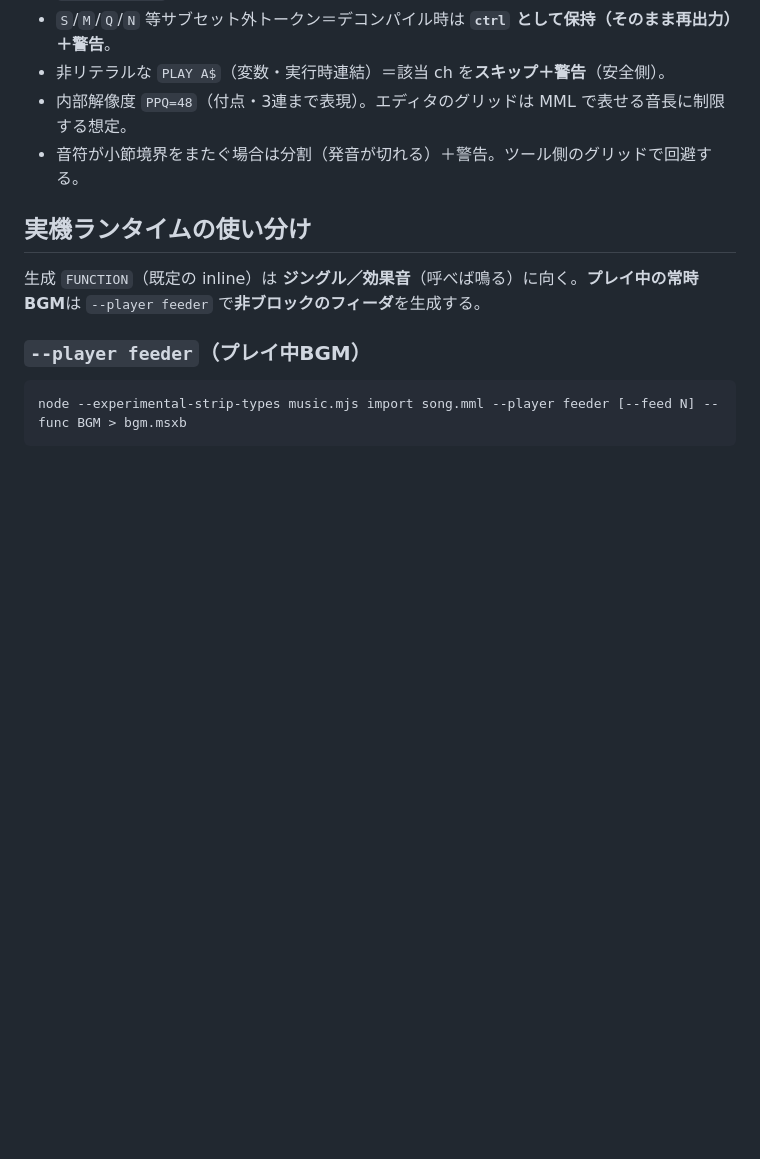
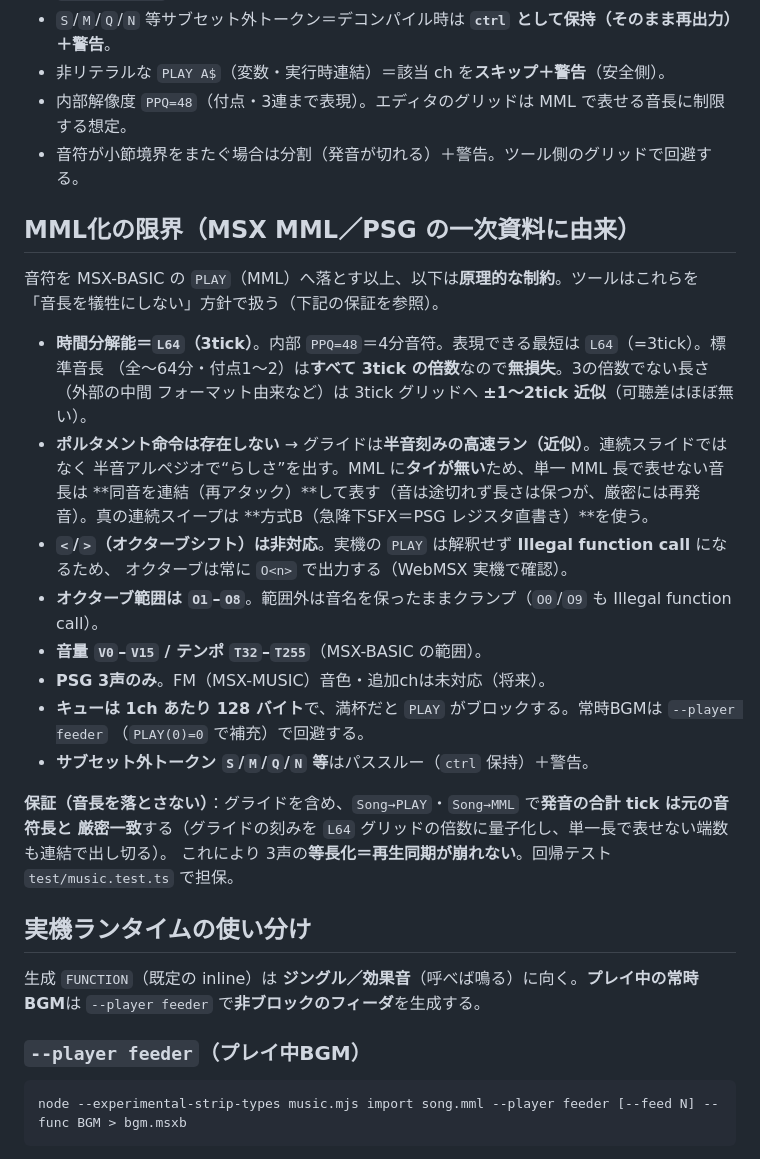
Before and after one commit to suzuki-black/FunctionBASIC, a Markdown page: docs/16-music-tool.md, the part around the change. Rendered like a GitHub page; blank space fills up the shorter version.

Commit message:
docs(music): MML化の限界を明文化(docs/16＋README英日＋CHANGELOG)
音符→MSX MML の原理的制約を資料化:
- 時間分解能=L64(3tick, PPQ=48)。標準音長は3の倍数で無損失、非3倍数は±1-2tick近似。
- ポルタメント命令なし→グライドは半音ランの近似(真の連続スイープはSFX=PSG直書き)。
- タイなし→単一長で表せない音長は同音連結で全長保持。
- <>非対応(常にO<n>)/オクターブO1-O8クランプ/PSG3声のみ/キュー128B。
- 保証: グライド含め合計tickを厳密保存(音長を音階のために落とさない)=3声同期維持。

Co-Authored-By: Claude Opus 4.8 <noreply@anthropic.com>

```diff
--- a/docs/16-music-tool.md
+++ b/docs/16-music-tool.md
@@ -75,6 +75,31 @@ node --experimental-strip-types music.mjs roundtrip <file.msxb> [--func NAME]
 - 内部解像度 `PPQ=48`（付点・3連まで表現）。エディタのグリッドは MML で表せる音長に制限する想定。
 - 音符が小節境界をまたぐ場合は分割（発音が切れる）＋警告。ツール側のグリッドで回避する。
 
+## MML化の限界（MSX MML／PSG の一次資料に由来）
+
+音符を MSX-BASIC の `PLAY`（MML）へ落とす以上、以下は**原理的な制約**。ツールはこれらを
+「音長を犠牲にしない」方針で扱う（下記の保証を参照）。
+
+- **時間分解能＝`L64`（3tick）**。内部 `PPQ=48`＝4分音符。表現できる最短は `L64`（=3tick）。標準音長
+  （全〜64分・付点1〜2）は**すべて 3tick の倍数**なので**無損失**。3の倍数でない長さ（外部の中間
+  フォーマット由来など）は 3tick グリッドへ **±1〜2tick 近似**（可聴差はほぼ無い）。
+- **ポルタメント命令は存在しない** → グライドは**半音刻みの高速ラン（近似）**。連続スライドではなく
+  半音アルペジオで“らしさ”を出す。MML に**タイが無い**ため、単一 MML 長で表せない音長は
+  **同音を連結（再アタック）**して表す（音は途切れず長さは保つが、厳密には再発音）。真の連続スイープは
+  **方式B（急降下SFX＝PSG レジスタ直書き）**を使う。
+- **`<`/`>`（オクターブシフト）は非対応**。実機の `PLAY` は解釈せず **Illegal function call** になるため、
+  オクターブは常に `O<n>` で出力する（WebMSX 実機で確認）。
+- **オクターブ範囲は `O1`–`O8`**。範囲外は音名を保ったままクランプ（`O0`/`O9` も Illegal function call）。
+- **音量 `V0`–`V15` / テンポ `T32`–`T255`**（MSX-BASIC の範囲）。
+- **PSG 3声のみ**。FM（MSX-MUSIC）音色・追加chは未対応（将来）。
+- **キューは 1ch あたり 128 バイト**で、満杯だと `PLAY` がブロックする。常時BGMは `--player feeder`
+  （`PLAY(0)=0` で補充）で回避する。
+- **サブセット外トークン `S`/`M`/`Q`/`N` 等**はパススルー（`ctrl` 保持）＋警告。
+
+**保証（音長を落とさない）**：グライドを含め、`Song→PLAY`・`Song→MML` で**発音の合計 tick は元の音符長と
+厳密一致**する（グライドの刻みを `L64` グリッドの倍数に量子化し、単一長で表せない端数も連結で出し切る）。
+これにより 3声の**等長化＝再生同期が崩れない**。回帰テスト `test/music.test.ts` で担保。
+
 ## 実機ランタイムの使い分け
 
 生成 `FUNCTION`（既定の inline）は **ジングル／効果音**（呼べば鳴る）に向く。**プレイ中の常時BGM**は
```
Also changed, not shown: CHANGELOG.md (+5 -0 lines), README.md (+2 -2 lines).
